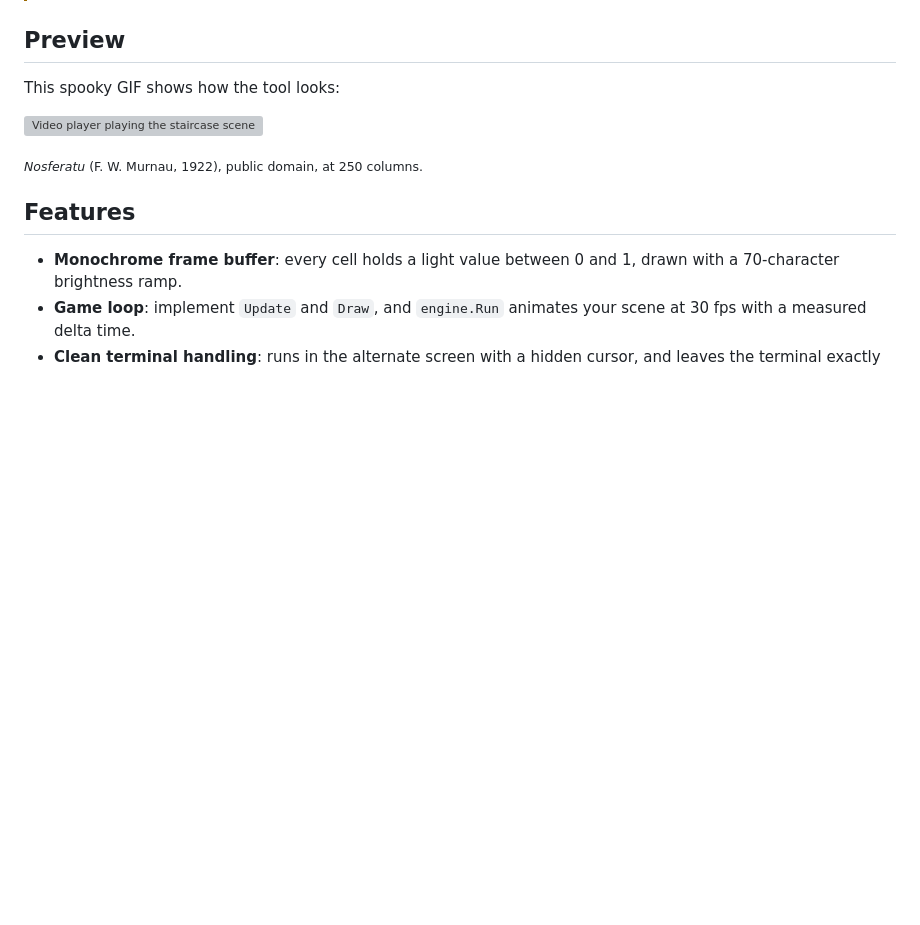
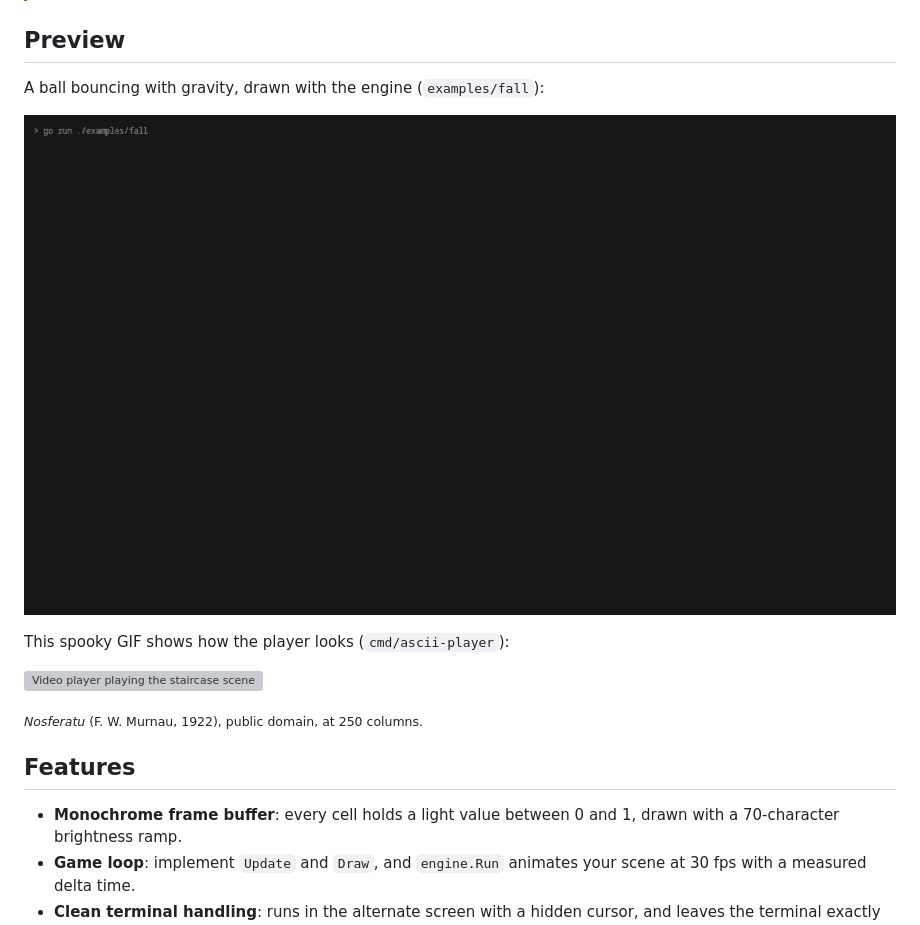
Before and after one commit to benjaestupinan/ascii_render, a Markdown page: README.md, the part around the change. Rendered like a GitHub page; pictures changed too: docs/fall.gif (added); blank space fills up the shorter version; grey boxes are pictures that could not be loaded.

Commit message:
docs: add fall example preview

```diff
--- a/README.md
+++ b/README.md
@@ -17,7 +17,11 @@ videos as ASCII art.
 
 ## Preview
 
-This spooky GIF shows how the tool looks:
+A ball bouncing with gravity, drawn with the engine (`examples/fall`):
+
+![Ball bouncing with gravity](docs/fall.gif)
+
+This spooky GIF shows how the player looks (`cmd/ascii-player`):
 
 ![Video player playing the staircase scene of Nosferatu](docs/player.gif)
 
```
Also changed, not shown: 2 other files.
